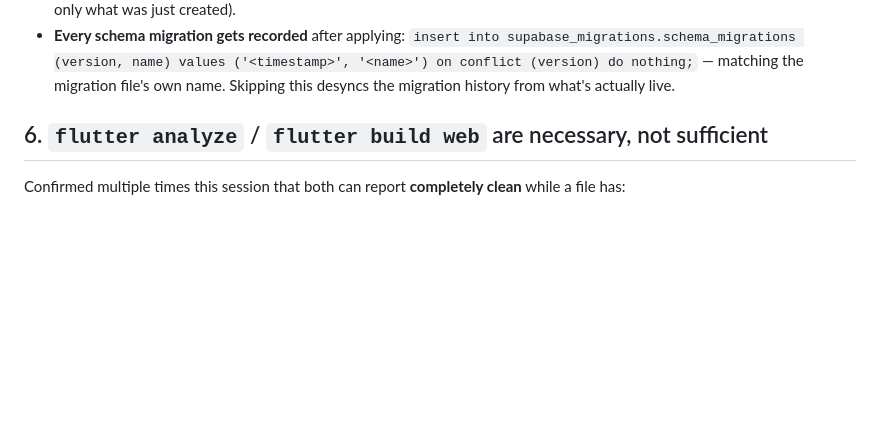
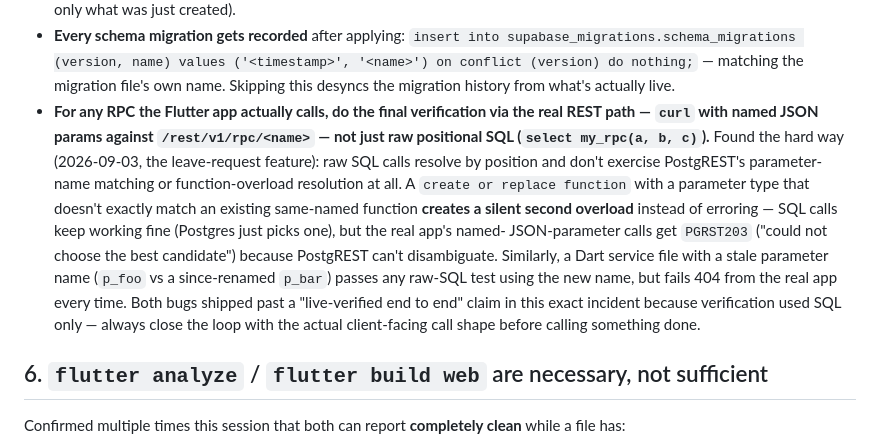
Before and after one commit to pakasit14-Sayfa/aiot-school-lab, a Markdown page: docs/handoff/DATA_CONNECTION_METHODOLOGY.md, the part around the change. Rendered like a GitHub page; blank space fills up the shorter version.

Commit message:
Document the SQL-vs-REST verification gap in the methodology doc
Add the lesson from ed5beb3 to DATA_CONNECTION_METHODOLOGY.md's
live-verification section, and correct WORK_LOG's earlier
"live-verified end to end" claim for the leave-request feature to
explain what it actually missed and why.

```diff
--- a/docs/handoff/DATA_CONNECTION_METHODOLOGY.md
+++ b/docs/handoff/DATA_CONNECTION_METHODOLOGY.md
@@ -132,6 +132,24 @@ That's normal and expected here, but it means discipline matters:
   values ('<timestamp>', '<name>') on conflict (version) do nothing;`
   — matching the migration file's own name. Skipping this desyncs the
   migration history from what's actually live.
+- **For any RPC the Flutter app actually calls, do the final verification
+  via the real REST path — `curl` with named JSON params against
+  `/rest/v1/rpc/<name>` — not just raw positional SQL
+  (`select my_rpc(a, b, c)`).** Found the hard way (2026-09-03, the
+  leave-request feature): raw SQL calls resolve by position and don't
+  exercise PostgREST's parameter-name matching or function-overload
+  resolution at all. A `create or replace function` with a parameter
+  type that doesn't exactly match an existing same-named function
+  **creates a silent second overload** instead of erroring — SQL calls
+  keep working fine (Postgres just picks one), but the real app's named-
+  JSON-parameter calls get `PGRST203` ("could not choose the best
+  candidate") because PostgREST can't disambiguate. Similarly, a Dart
+  service file with a stale parameter name (`p_foo` vs a since-renamed
+  `p_bar`) passes any raw-SQL test using the new name, but fails 404
+  from the real app every time. Both bugs shipped past a "live-verified
+  end to end" claim in this exact incident because verification used
+  SQL only — always close the loop with the actual client-facing call
+  shape before calling something done.
 
 ## 6. `flutter analyze` / `flutter build web` are necessary, not sufficient
 
```
Also changed, not shown: docs/handoff/WORK_LOG.md (+1 -1 lines).
